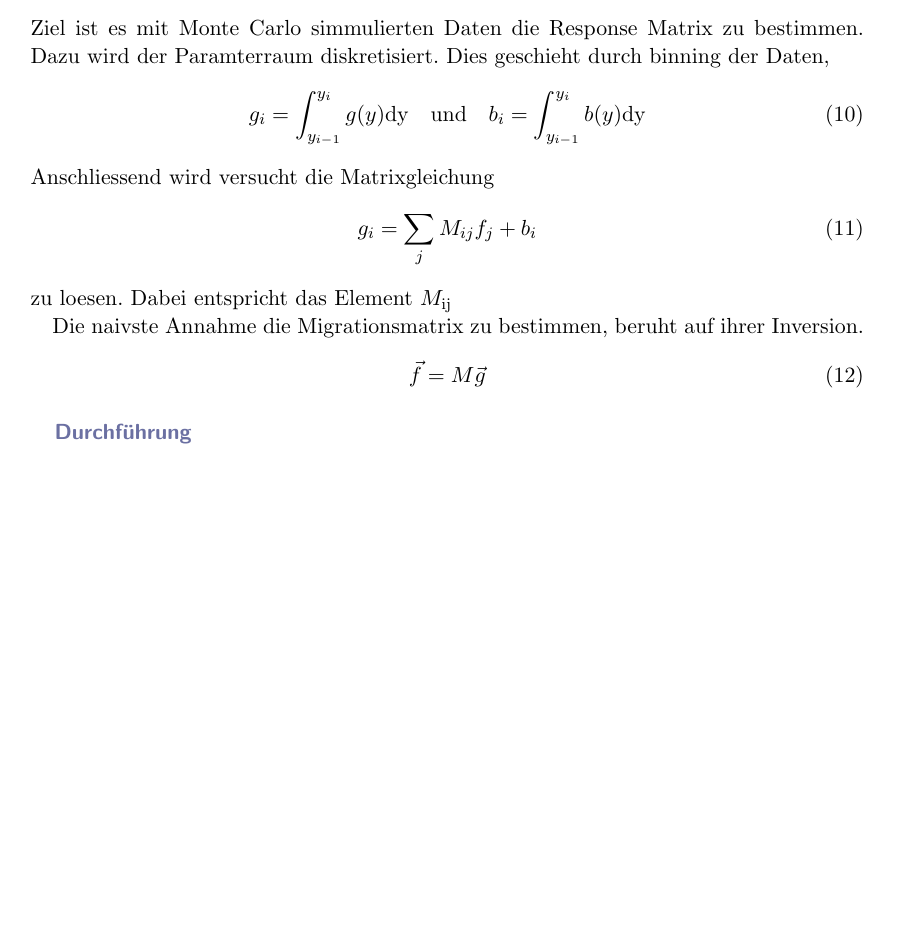
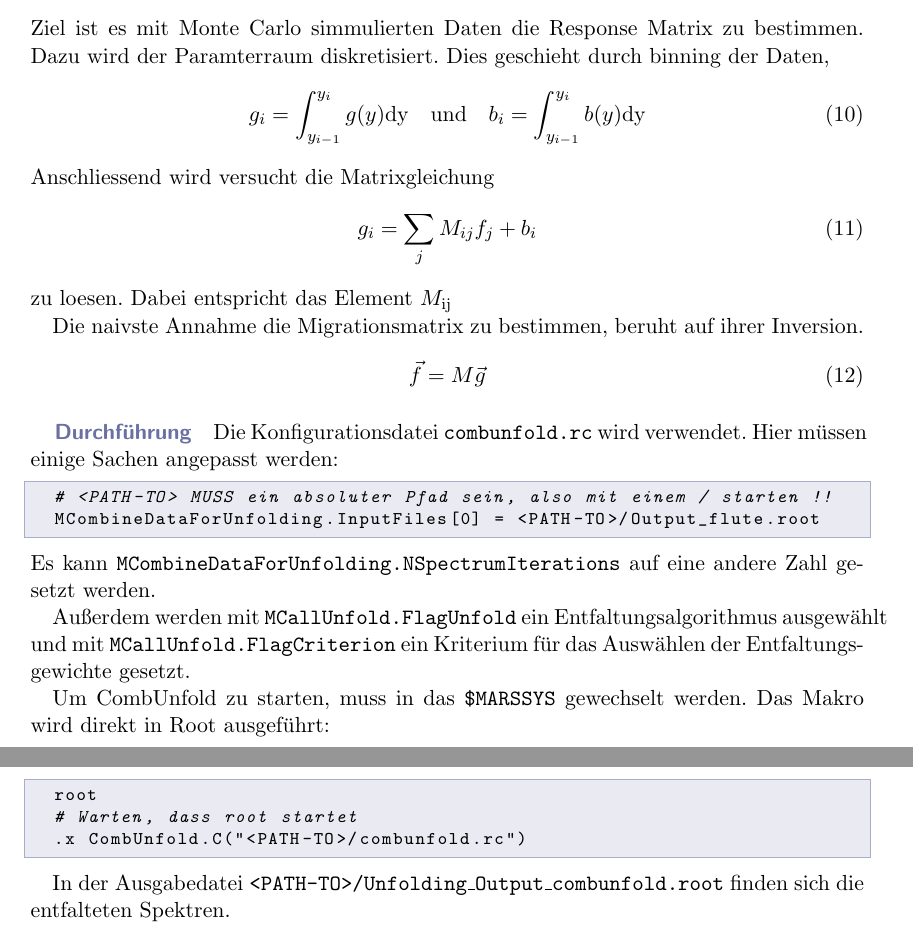
Before and after one commit to nbiederbeck/masterpraktikum, a LaTeX document (06-20181114-Lehrstuhlversuch/anleitung/anleitung.tex, which reads 06-20181114-Lehrstuhlversuch/anleitung/content/mars/combunfold.tex): part of page 14 of 14 before the commit and two parts of pages 14 and 15 of 15 after it, the two joined at a grey line, cut so that both start at the same text, the shorter picture padded with empty space. Compiled offline with pdfLaTeX.

Commit message:
add instructions for combunfold

```diff
--- a/06-20181114-Lehrstuhlversuch/anleitung/content/mars/combunfold.tex
+++ b/06-20181114-Lehrstuhlversuch/anleitung/content/mars/combunfold.tex
@@ -61,4 +61,33 @@ beruht auf ihrer Inversion.
 \end{equation}
 
 \subparagraph{Durchführung}%
-\label{par:durchfuhrung}
+
+Die Konfigurationsdatei \texttt{combunfold.rc} wird verwendet.
+Hier müssen einige Sachen angepasst werden:
+\begin{lstlisting}
+  # <PATH-TO> MUSS ein absoluter Pfad sein, also mit einem / starten !!
+  MCombineDataForUnfolding.InputFiles[0] = <PATH-TO>/Output_flute.root
+\end{lstlisting}
+Es kann
+\texttt{MCombineDataForUnfolding.NSpectrumIterations}
+auf eine andere Zahl gesetzt werden.
+
+Außerdem werden mit
+\texttt{MCallUnfold.FlagUnfold}
+ein Entfaltungsalgorithmus ausgewählt und mit
+\texttt{MCallUnfold.FlagCriterion}
+ein Kriterium für das Auswählen der Entfaltungsgewichte gesetzt.
+
+Um CombUnfold zu starten, muss in das
+\texttt{\$MARSSYS}
+gewechselt werden.
+Das Makro wird direkt in Root ausgeführt:
+\begin{lstlisting}
+  root
+  # Warten, dass root startet
+  .x CombUnfold.C("<PATH-TO>/combunfold.rc")
+\end{lstlisting}
+
+In der Ausgabedatei
+\texttt{<PATH-TO>/Unfolding\_Output\_combunfold.root}
+finden sich die entfalteten Spektren.
```
